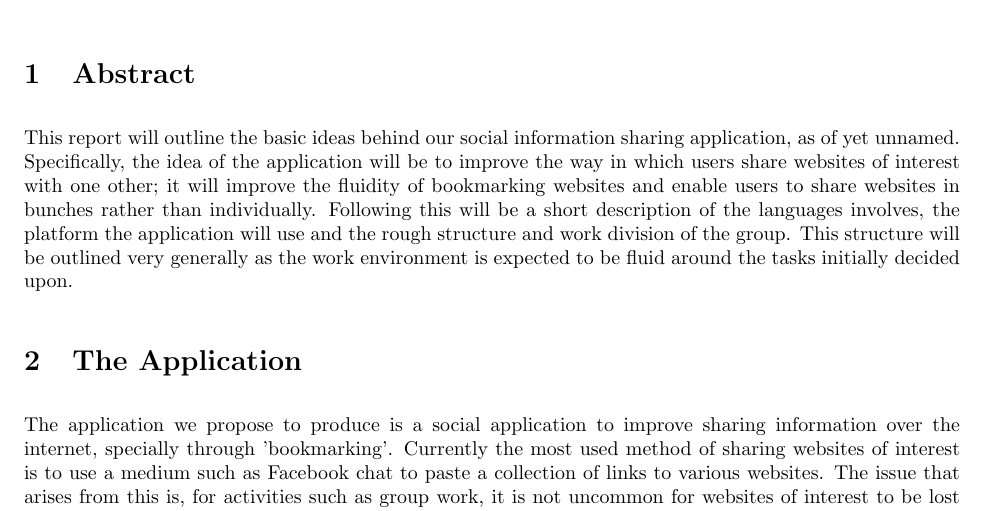
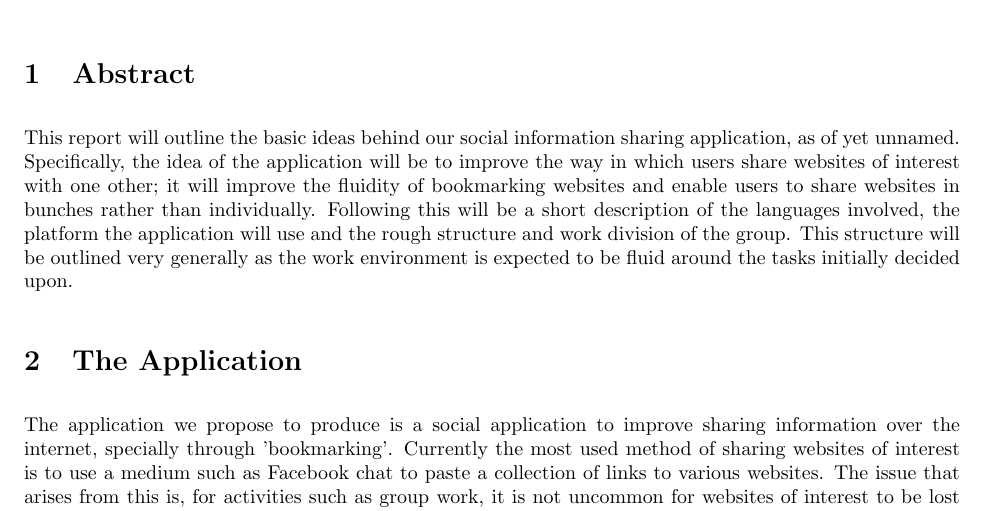
Before and after one commit to GJdream/Quilt, a LaTeX document (Reports/milestone_report.tex): part of page 1 of 2, cut so that both start at the same text. Compiled offline with pdfLaTeX.

Commit message:
Update milestone_report.tex

```diff
--- a/Reports/milestone_report.tex
+++ b/Reports/milestone_report.tex
@@ -12,7 +12,7 @@
 
 \section{Abstract}
 
-This report will outline the basic ideas behind our social information sharing application, as of yet unnamed. Specifically, the idea of the application will be to improve the way in which users share websites of interest with one other; it will improve the fluidity of bookmarking websites and enable users to share websites in bunches rather than individually. Following this will be a short description of the languages involves, the platform the application will use and the rough structure and work division of the group. This structure will be outlined very generally as the work environment is expected to be fluid around the tasks initially decided upon.
+This report will outline the basic ideas behind our social information sharing application, as of yet unnamed. Specifically, the idea of the application will be to improve the way in which users share websites of interest with one other; it will improve the fluidity of bookmarking websites and enable users to share websites in bunches rather than individually. Following this will be a short description of the languages involved, the platform the application will use and the rough structure and work division of the group. This structure will be outlined very generally as the work environment is expected to be fluid around the tasks initially decided upon.
 
 \section{The Application}
 
```
